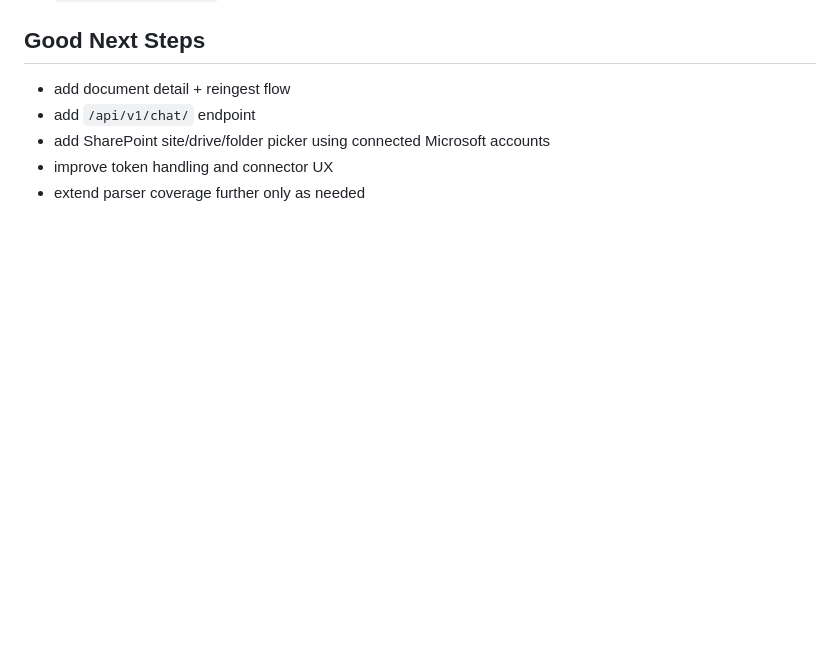
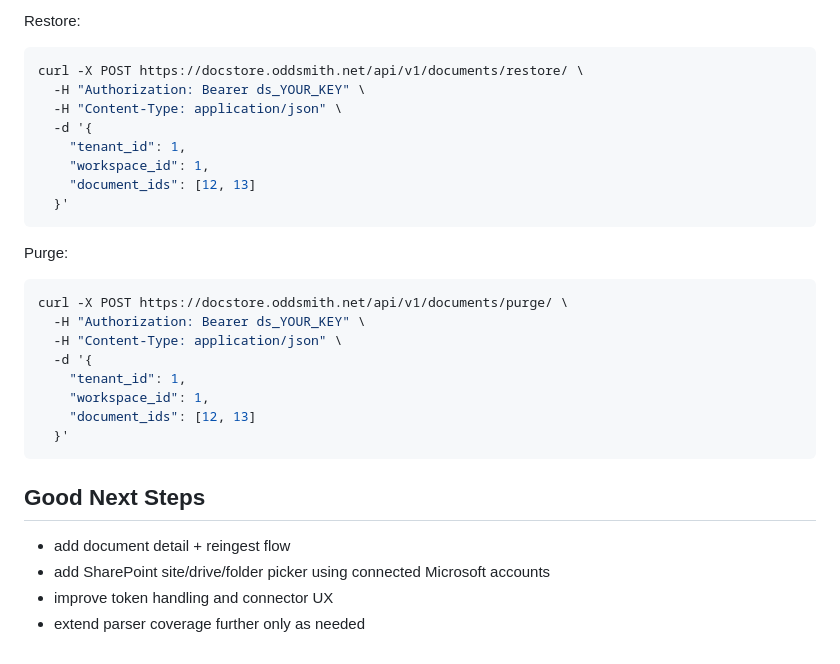
Before and after one commit to normandmickey/docstore-rag, a Markdown page: README.md, the part around one of its changes. Rendered like a GitHub page; blank space fills up the shorter version.

Commit message:
Add API usage examples to README

````diff
--- a/README.md
+++ b/README.md
@@ -308,6 +393,31 @@ Current limitation:
+Restore:
+
+```bash
+curl -X POST https://docstore.oddsmith.net/api/v1/documents/restore/ \
+  -H "Authorization: Bearer ds_YOUR_KEY" \
+  -H "Content-Type: application/json" \
+  -d '{
+    "tenant_id": 1,
+    "workspace_id": 1,
+    "document_ids": [12, 13]
+  }'
+```
+
+Purge:
+
+```bash
+curl -X POST https://docstore.oddsmith.net/api/v1/documents/purge/ \
+  -H "Authorization: Bearer ds_YOUR_KEY" \
+  -H "Content-Type: application/json" \
+  -d '{
+    "tenant_id": 1,
+    "workspace_id": 1,
+    "document_ids": [12, 13]
+  }'
+```
+
 ## Good Next Steps
 - add document detail + reingest flow
-- add `/api/v1/chat/` endpoint
 - add SharePoint site/drive/folder picker using connected Microsoft accounts
 - improve token handling and connector UX
 - extend parser coverage further only as needed
````
Also changed, not shown: other parts of README.md (+85 -0 lines).
